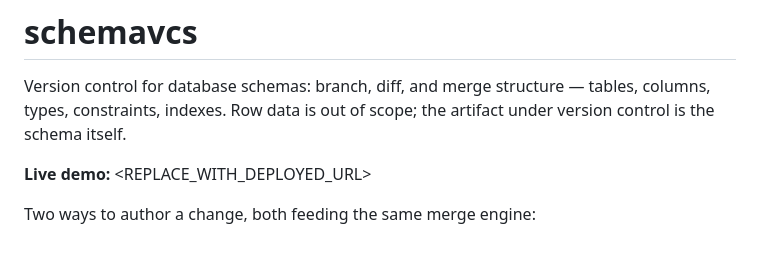
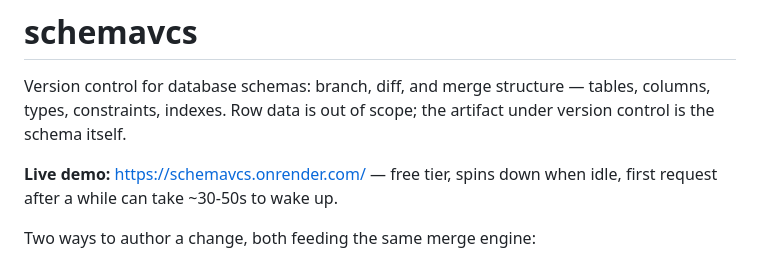
Before and after one commit to hari-prasad-1/DB-version-Control, a Markdown page: README.md, the part around the change. Rendered like a GitHub page.

Commit message:
Fill in live demo URL now that it's deployed on Render
Verified end-to-end against the real deployed app: create table, add
column, rollback -- all worked as expected on the live URL, not just
locally.

```diff
--- a/README.md
+++ b/README.md
@@ -4,7 +4,8 @@ Version control for database schemas: branch, diff, and merge structure —
 tables, columns, types, constraints, indexes. Row data is out of scope; the
 artifact under version control is the schema itself.
 
-**Live demo:** <REPLACE_WITH_DEPLOYED_URL>
+**Live demo:** https://schemavcs.onrender.com/ — free tier, spins down when
+idle, first request after a while can take ~30-50s to wake up.
 
 Two ways to author a change, both feeding the same merge engine:
 
```
